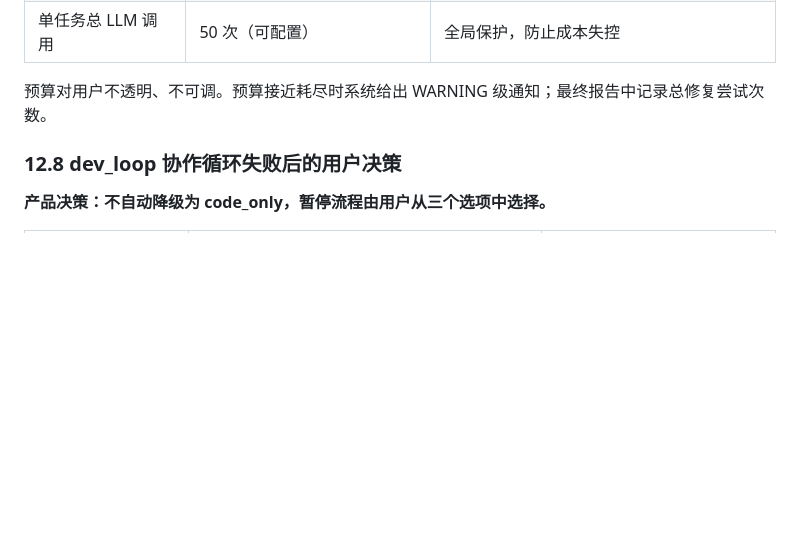
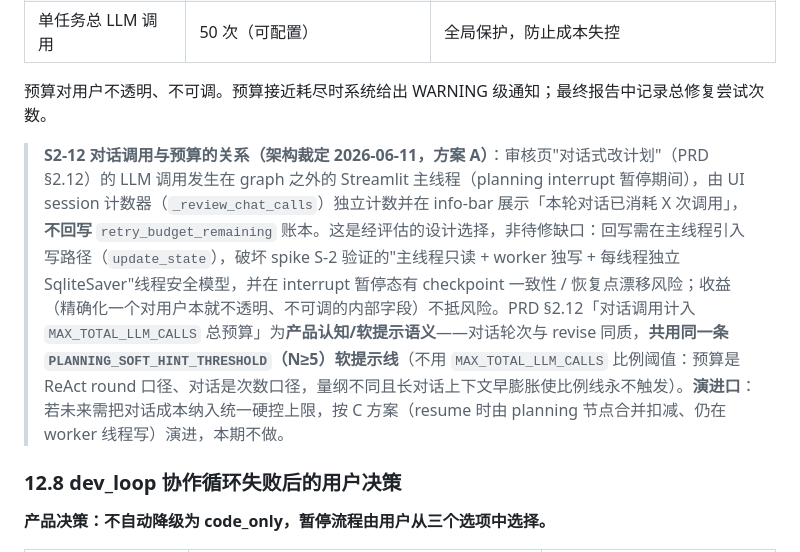
Before and after one commit to Maria0514/auto_reproduction, a Markdown page: docs/technical-architecture.md, the part around the change. GitHub-like rendering; blank space fills up the shorter version.

```diff
--- a/docs/technical-architecture.md
+++ b/docs/technical-architecture.md
@@ -1193,6 +1193,8 @@ LangGraph SqliteSaver 在每个节点完成后自动保存 checkpoint，错误
 
 预算对用户不透明、不可调。预算接近耗尽时系统给出 WARNING 级通知；最终报告中记录总修复尝试次数。
 
+> **S2-12 对话调用与预算的关系（架构裁定 2026-06-11，方案 A）**：审核页"对话式改计划"（PRD §2.12）的 LLM 调用发生在 graph 之外的 Streamlit 主线程（planning interrupt 暂停期间），由 UI session 计数器（`_review_chat_calls`）独立计数并在 info-bar 展示「本轮对话已消耗 X 次调用」，**不回写** `retry_budget_remaining` 账本。这是经评估的设计选择，非待修缺口：回写需在主线程引入写路径（`update_state`），破坏 spike S-2 验证的"主线程只读 + worker 独写 + 每线程独立 SqliteSaver"线程安全模型，并在 interrupt 暂停态有 checkpoint 一致性 / 恢复点漂移风险；收益（精确化一个对用户本就不透明、不可调的内部字段）不抵风险。PRD §2.12「对话调用计入 `MAX_TOTAL_LLM_CALLS` 总预算」为**产品认知/软提示语义**——对话轮次与 revise 同质，**共用同一条 `PLANNING_SOFT_HINT_THRESHOLD`（N≥5）软提示线**（不用 `MAX_TOTAL_LLM_CALLS` 比例阈值：预算是 ReAct round 口径、对话是次数口径，量纲不同且长对话上下文早膨胀使比例线永不触发）。**演进口**：若未来需把对话成本纳入统一硬控上限，按 C 方案（resume 时由 planning 节点合并扣减、仍在 worker 线程写）演进，本期不做。
+
 ### 12.8 dev_loop 协作循环失败后的用户决策
 
 **产品决策：不自动降级为 code_only，暂停流程由用户从三个选项中选择。**
```
Also changed, not shown: docs/TODO.md (+2 -2 lines), docs/sprint2/prd.md (+1 -0 lines).
